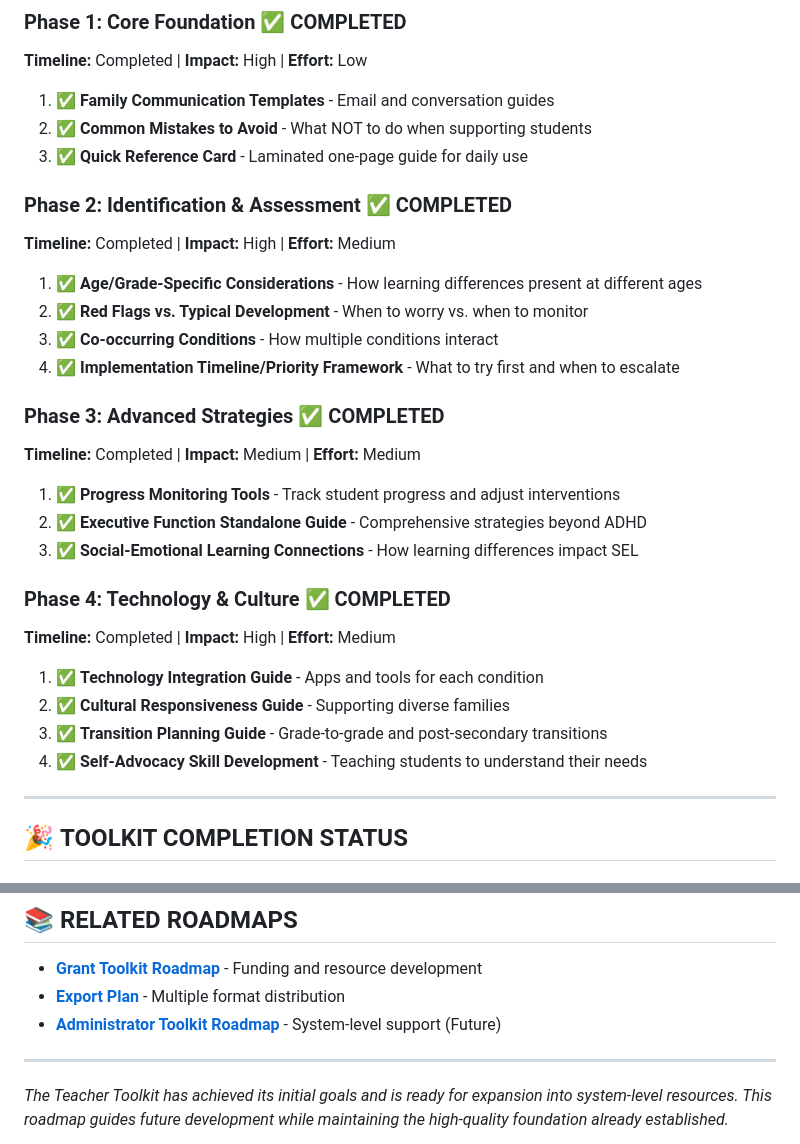
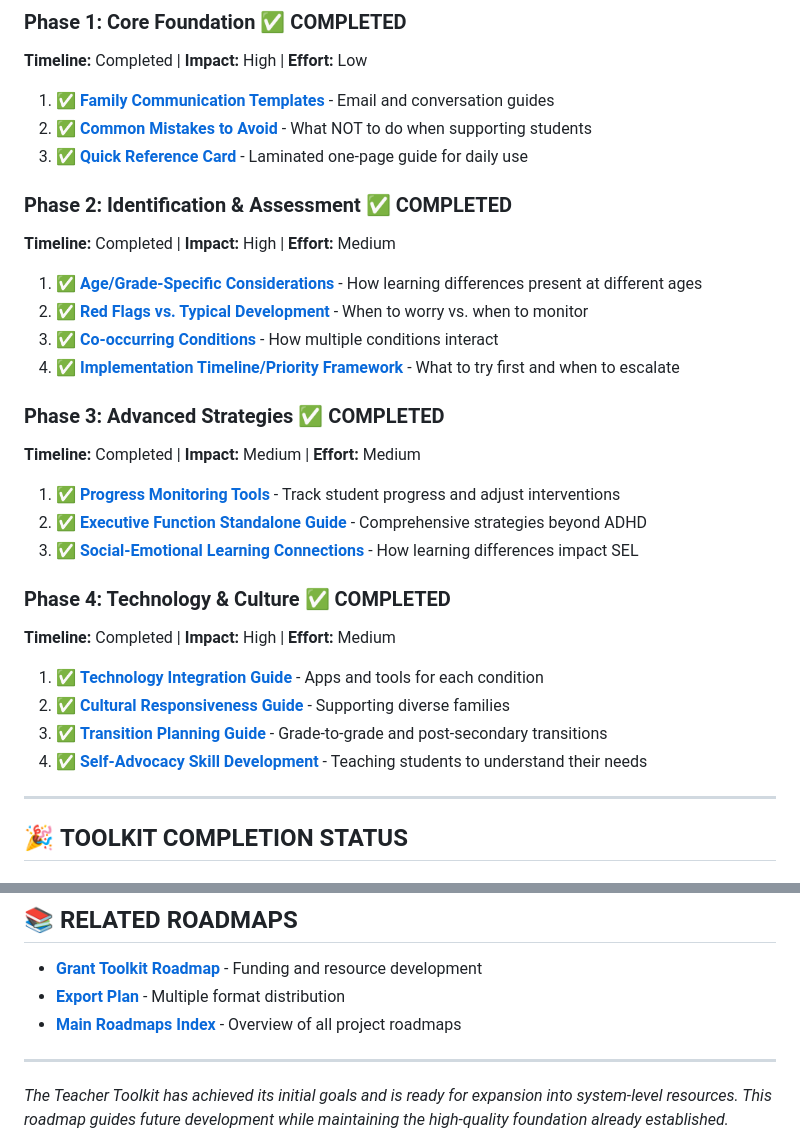
Before and after one commit to brandf/nana, a Markdown page: docs/roadmaps/teacher_toolkit_roadmap.md, 2 parts joined by grey strips. Drawn GitHub-style.

Commit message:
ABL the roadmap files: Add comprehensive internal linking throughout /roadmaps folder
- Teacher Toolkit Roadmap: Added links to all completed documents and resources
- Grant Toolkit Roadmap: Added links to all completed documents and resources
- Cross-linked roadmap files for easy navigation
- All document references now have proper internal links
- Maintains ABL (Always Be Linking) standard throughout project

```diff
--- a/docs/roadmaps/teacher_toolkit_roadmap.md
+++ b/docs/roadmaps/teacher_toolkit_roadmap.md
@@ -16,29 +16,29 @@
 
 ### **Phase 1: Core Foundation** ✅ COMPLETED
 **Timeline:** Completed | **Impact:** High | **Effort:** Low
-1. ✅ **Family Communication Templates** - Email and conversation guides
-2. ✅ **Common Mistakes to Avoid** - What NOT to do when supporting students
-3. ✅ **Quick Reference Card** - Laminated one-page guide for daily use
+1. ✅ **[Family Communication Templates](../teacher_toolkit/family_communication/family_communication_templates.md)** - Email and conversation guides
+2. ✅ **[Common Mistakes to Avoid](../teacher_toolkit/common_mistakes_to_avoid.md)** - What NOT to do when supporting students
+3. ✅ **[Quick Reference Card](../teacher_toolkit/tools/quick_reference_card.md)** - Laminated one-page guide for daily use
 
 ### **Phase 2: Identification & Assessment** ✅ COMPLETED
 **Timeline:** Completed | **Impact:** High | **Effort:** Medium
-1. ✅ **Age/Grade-Specific Considerations** - How learning differences present at different ages
-2. ✅ **Red Flags vs. Typical Development** - When to worry vs. when to monitor
-3. ✅ **Co-occurring Conditions** - How multiple conditions interact
-4. ✅ **Implementation Timeline/Priority Framework** - What to try first and when to escalate
+1. ✅ **[Age/Grade-Specific Considerations](../teacher_toolkit/age_grade_considerations.md)** - How learning differences present at different ages
+2. ✅ **[Red Flags vs. Typical Development](../teacher_toolkit/red_flags_vs_typical_development.md)** - When to worry vs. when to monitor
+3. ✅ **[Co-occurring Conditions](../teacher_toolkit/co_occurring_conditions.md)** - How multiple conditions interact
+4. ✅ **[Implementation Timeline/Priority Framework](../teacher_toolkit/implementation_timeline_priority_framework.md)** - What to try first and when to escalate
 
 ### **Phase 3: Advanced Strategies** ✅ COMPLETED
 **Timeline:** Completed | **Impact:** Medium | **Effort:** Medium
-1. ✅ **Progress Monitoring Tools** - Track student progress and adjust interventions
-2. ✅ **Executive Function Standalone Guide** - Comprehensive strategies beyond ADHD
-3. ✅ **Social-Emotional Learning Connections** - How learning differences impact SEL
+1. ✅ **[Progress Monitoring Tools](../teacher_toolkit/progress_monitoring/index.md)** - Track student progress and adjust interventions
+2. ✅ **[Executive Function Standalone Guide](../teacher_toolkit/executive_function_standalone_guide.md)** - Comprehensive strategies beyond ADHD
+3. ✅ **[Social-Emotional Learning Connections](../teacher_toolkit/social_emotional_learning_connections.md)** - How learning differences impact SEL
 
 ### **Phase 4: Technology & Culture** ✅ COMPLETED
 **Timeline:** Completed | **Impact:** High | **Effort:** Medium
-1. ✅ **Technology Integration Guide** - Apps and tools for each condition
-2. ✅ **Cultural Responsiveness Guide** - Supporting diverse families
-3. ✅ **Transition Planning Guide** - Grade-to-grade and post-secondary transitions
-4. ✅ **Self-Advocacy Skill Development** - Teaching students to understand their needs
+1. ✅ **[Technology Integration Guide](../teacher_toolkit/technology_integration_guide.md)** - Apps and tools for each condition
+2. ✅ **[Cultural Responsiveness Guide](../teacher_toolkit/cultural_responsiveness_guide.md)** - Supporting diverse families
+3. ✅ **[Transition Planning Guide](../teacher_toolkit/transition_planning_guide.md)** - Grade-to-grade and post-secondary transitions
+4. ✅ **[Self-Advocacy Skill Development](../teacher_toolkit/self_advocacy_skill_development.md)** - Teaching students to understand their needs
 
 ---
 
@@ -125,7 +125,7 @@
 
 - **[Grant Toolkit Roadmap](grant_toolkit_roadmap.md)** - Funding and resource development
 - **[Export Plan](export_plan.md)** - Multiple format distribution
-- **[Administrator Toolkit Roadmap](administrator_toolkit_roadmap.md)** - System-level support (Future)
+- **[Main Roadmaps Index](README.md)** - Overview of all project roadmaps
 
 ---
 
```
Also changed, not shown: docs/roadmaps/grant_toolkit_roadmap.md (+9 -9 lines).
